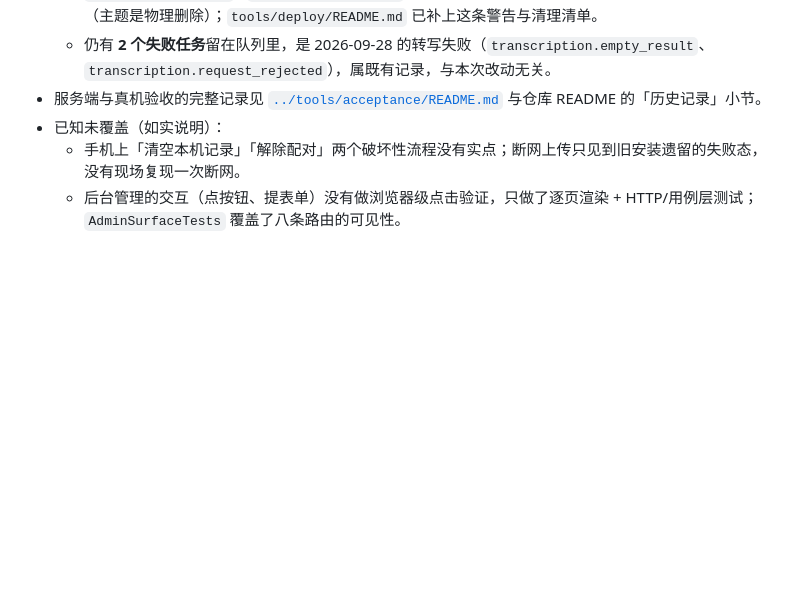
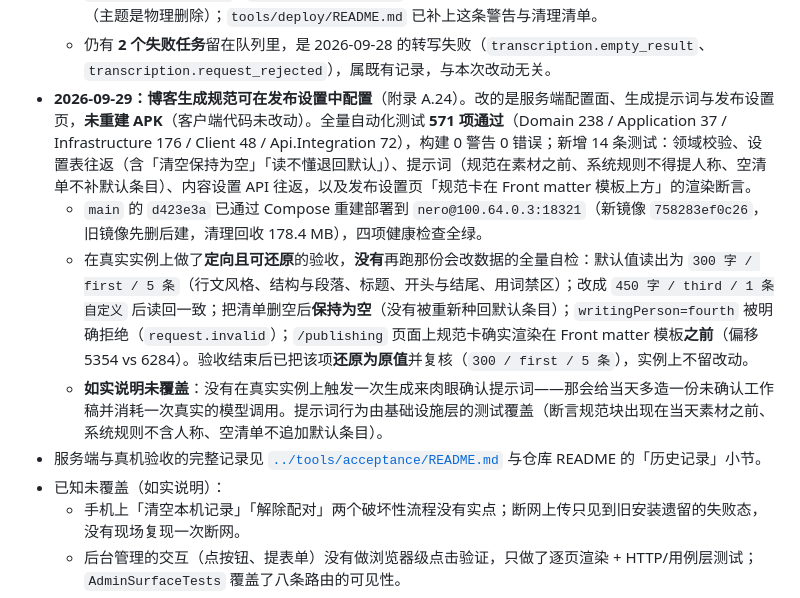
Before and after one commit to Nero-UMU/DailyMusings, a Markdown page: docs/发布校验值.md, the part around the change. Drawn GitHub-style; blank space fills up the shorter version.

Commit message:
docs: 记录写作规范在真实实例上的定向验收（附录 A.24）
d423e3a 已部署到 100.64.0.3:18321（镜像 758283ef0c26，健康四项全绿）。
本轮**没有**再跑那份会改数据的全量自检，只做定向且可还原的检查：默认 300 字 /
第一人称 / 5 条规范；改成 450 字 / 第三人称 / 1 条自定义后读回一致；清空清单后
保持为空（没被种回默认）；错误人称被拒绝；/publishing 上规范卡渲染在 Front matter
模板之前。验收后已还原为原值并复核，实例不留改动。

同时如实写明未覆盖的一项：没有在真实实例上触发生成去肉眼确认提示词，因为那会给
当天多造一份未确认工作稿并消耗一次真实模型调用；提示词由基础设施层测试覆盖。

```diff
--- a/docs/发布校验值.md
+++ b/docs/发布校验值.md
@@ -50,6 +50,10 @@ dotnet build src/DailyMusings.Client -f net10.0-android -c Release -t:SignAndroi
   - `verify-instance.ps1` **28 项检查 0 项失败**，其中新增的一项是本次改动本身：用一个**回溯到 2020 年**的探针随想验证「删除后 `GET /api/inputs/{id}` 返回 404、列表里也不再出现」。回溯是为了不在真实实例的「今天」里增减内容——喂入当天的输入会把当天草稿标记成「晚到」并让它过期。
   - **如实说明一处代价**：这个自检脚本会写数据（写探针随想与录音、兑换配对码多出一台设备、触发一次「立即生成」、并把当天稿件的主题迁移到临时主题后删掉原主题）。这一轮在真实实例上跑完之后已逐项清理：删掉 2 条探针随想、撤销并删除「自检设备」、把工作版本切回确认版本、重设当天主题并删掉临时主题、补做确认使当天回到 `confirmed`。**已发布的正文与文件全程未被改写**（发布记录 `localChanged=false` / `remoteChanged=false`，指向原确认版本）。被删掉的那个原主题名字不可恢复（主题是物理删除）；`tools/deploy/README.md` 已补上这条警告与清理清单。
   - 仍有 **2 个失败任务**留在队列里，是 2026-09-28 的转写失败（`transcription.empty_result`、`transcription.request_rejected`），属既有记录，与本次改动无关。
+- **2026-09-29：博客生成规范可在发布设置中配置**（附录 A.24）。改的是服务端配置面、生成提示词与发布设置页，**未重建 APK**（客户端代码未改动）。全量自动化测试 **571 项通过**（Domain 238 / Application 37 / Infrastructure 176 / Client 48 / Api.Integration 72），构建 0 警告 0 错误；新增 14 条测试：领域校验、设置表往返（含「清空保持为空」「读不懂退回默认」）、提示词（规范在素材之前、系统规则不得提人称、空清单不补默认条目）、内容设置 API 往返，以及发布设置页「规范卡在 Front matter 模板上方」的渲染断言。
+  - `main` 的 `d423e3a` 已通过 Compose 重建部署到 `nero@100.64.0.3:18321`（新镜像 `758283ef0c26`，旧镜像先删后建，清理回收 178.4 MB），四项健康检查全绿。
+  - 在真实实例上做了**定向且可还原**的验收，**没有**再跑那份会改数据的全量自检：默认值读出为 `300 字 / first / 5 条`（行文风格、结构与段落、标题、开头与结尾、用词禁区）；改成 `450 字 / third / 1 条自定义` 后读回一致；把清单删空后**保持为空**（没有被重新种回默认条目）；`writingPerson=fourth` 被明确拒绝（`request.invalid`）；`/publishing` 页面上规范卡确实渲染在 Front matter 模板**之前**（偏移 5354 vs 6284）。验收结束后已把该项**还原为原值**并复核（`300 / first / 5 条`），实例上不留改动。
+  - **如实说明未覆盖**：没有在真实实例上触发一次生成来肉眼确认提示词——那会给当天多造一份未确认工作稿并消耗一次真实的模型调用。提示词行为由基础设施层的测试覆盖（断言规范块出现在当天素材之前、系统规则不含人称、空清单不追加默认条目）。
 - 服务端与真机验收的完整记录见 [`../tools/acceptance/README.md`](../tools/acceptance/README.md) 与仓库 README 的「历史记录」小节。
 - 已知未覆盖（如实说明）：
   - 手机上「清空本机记录」「解除配对」两个破坏性流程没有实点；断网上传只见到旧安装遗留的失败态，没有现场复现一次断网。
```
